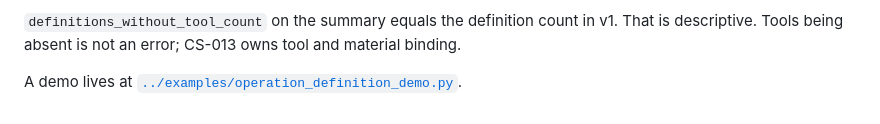
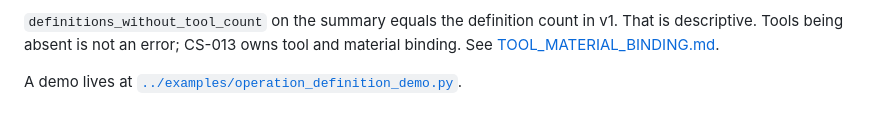
Before and after one commit to HanzoRazer/CAM-Creation-Studio, a Markdown page: docs/OPERATION_DEFINITION.md, the part around the change. GitHub-like rendering.

```diff
--- a/docs/OPERATION_DEFINITION.md
+++ b/docs/OPERATION_DEFINITION.md
@@ -215,7 +215,8 @@ Not recorded, computed, or implied:
 
 `definitions_without_tool_count` on the summary equals the definition count
 in v1. That is descriptive. Tools being absent is not an error; CS-013 owns
-tool and material binding.
+tool and material binding. See
+[TOOL_MATERIAL_BINDING.md](TOOL_MATERIAL_BINDING.md).
 
 A demo lives at
 [`../examples/operation_definition_demo.py`](../examples/operation_definition_demo.py).
```
Also changed, not shown: docs/TOOL_MATERIAL_BINDING.md (added, +144 -0 lines), python/README.md (+24 -1 lines).
